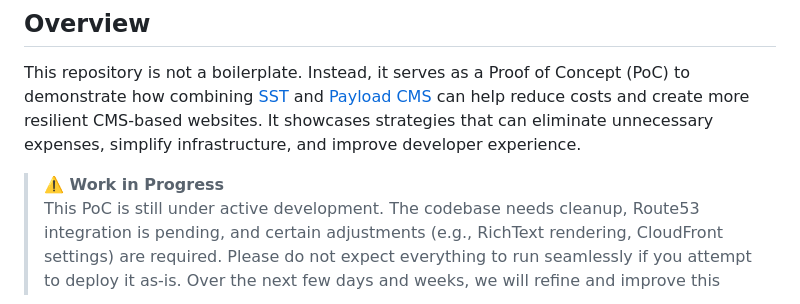
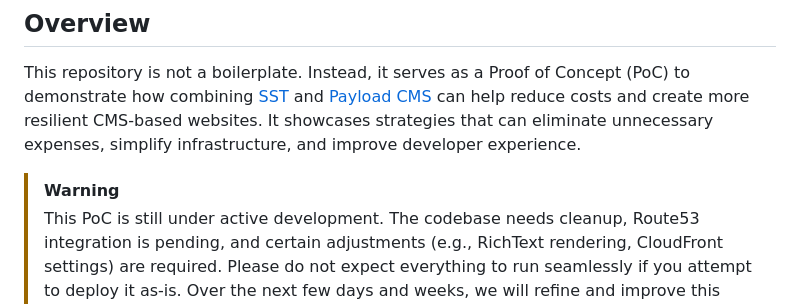
Before and after one commit to thomas-guehenneux/payload-astro, a Markdown page: README.md, the part around the change. Rendered like a GitHub page.

```diff
--- a/README.md
+++ b/README.md
@@ -4,7 +4,7 @@
 
 This repository is not a boilerplate. Instead, it serves as a Proof of Concept (PoC) to demonstrate how combining [SST](https://sst.dev/) and [Payload CMS](https://payloadcms.com/) can help reduce costs and create more resilient CMS-based websites. It showcases strategies that can eliminate unnecessary expenses, simplify infrastructure, and improve developer experience.
 
-> **⚠️ Work in Progress**
+> [!WARNING]
 > This PoC is still under active development. The codebase needs cleanup, Route53 integration is pending, and certain adjustments (e.g., RichText rendering, CloudFront settings) are required. Please do not expect everything to run seamlessly if you attempt to deploy it as-is. Over the next few days and weeks, we will refine and improve this repository.
 
 ---
```
